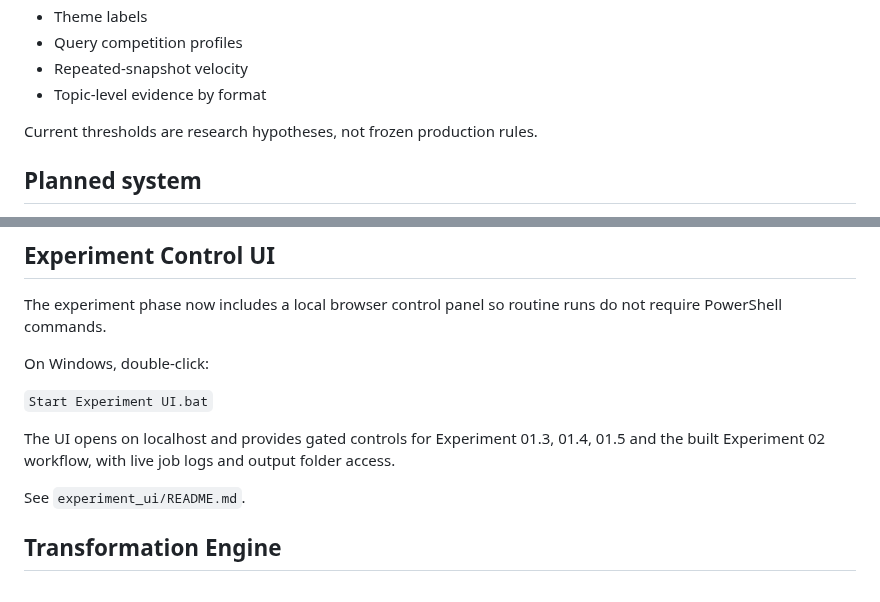
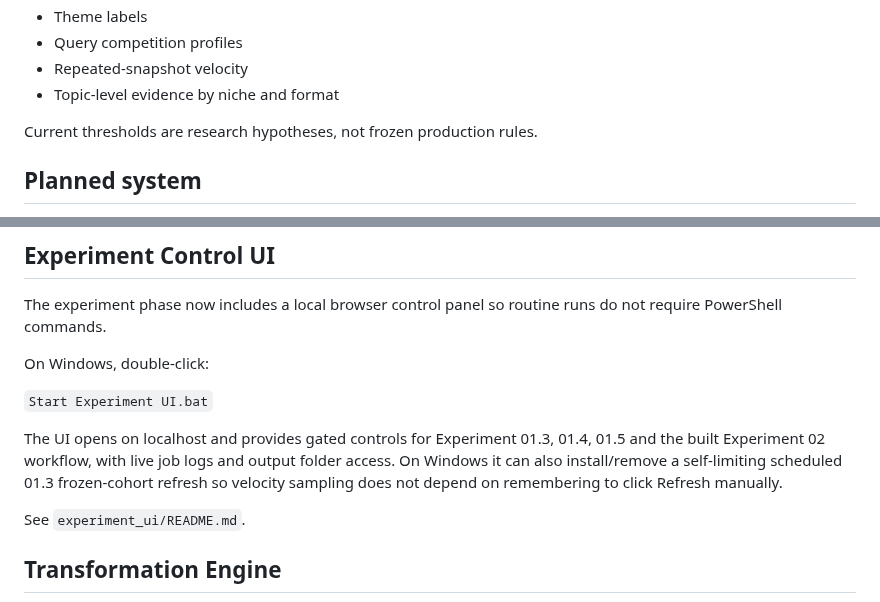
Before and after one commit to Rasatabula1971/Youtube-Production, a Markdown page: README.md, 2 parts joined by grey strips. Drawn GitHub-style.

Commit message:
Document niche-aware evidence and scheduled refresh

```diff
--- a/README.md
+++ b/README.md
@@ -39,7 +39,7 @@ The experiment collects independent signals rather than calculating a final oppo
 - Theme labels
 - Query competition profiles
 - Repeated-snapshot velocity
-- Topic-level evidence by format
+- Topic-level evidence by niche and format
 
 Current thresholds are research hypotheses, not frozen production rules.
 
@@ -150,7 +150,9 @@ On Windows, double-click:
 
 The UI opens on localhost and provides gated controls for Experiment 01.3,
 01.4, 01.5 and the built Experiment 02 workflow, with live job logs and output
-folder access.
+folder access. On Windows it can also install/remove a self-limiting scheduled
+01.3 frozen-cohort refresh so velocity sampling does not depend on remembering
+to click Refresh manually.
 
 See `experiment_ui/README.md`.
 
```
